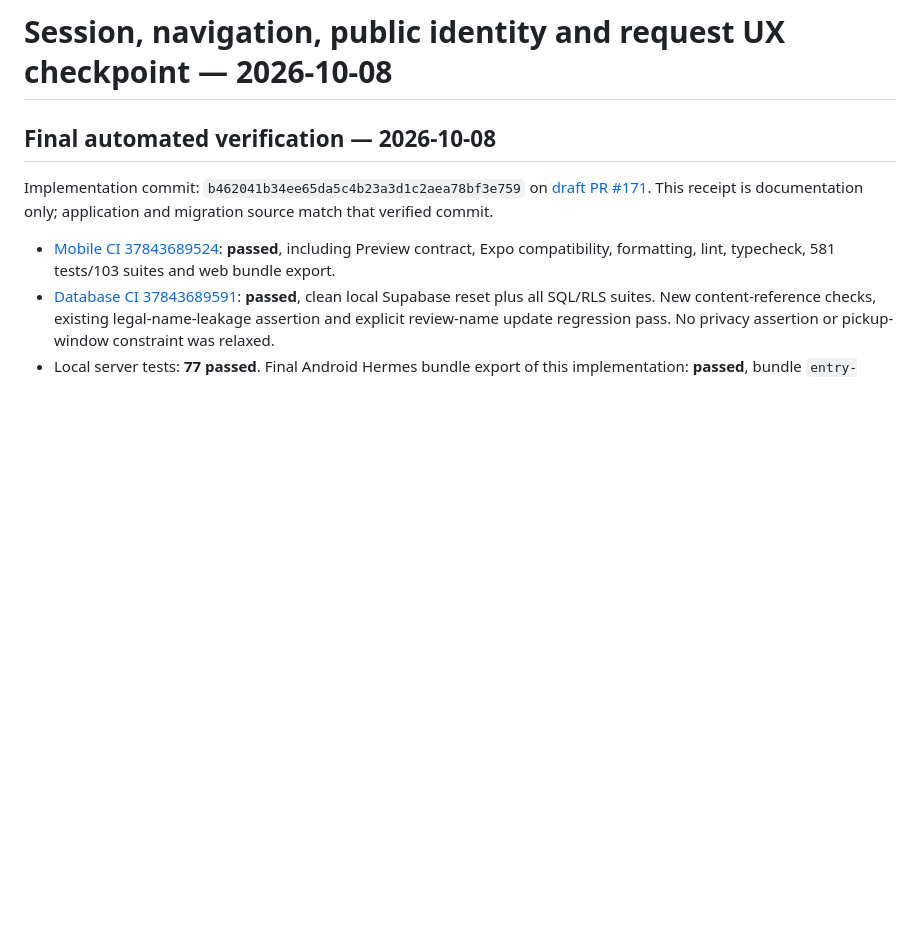
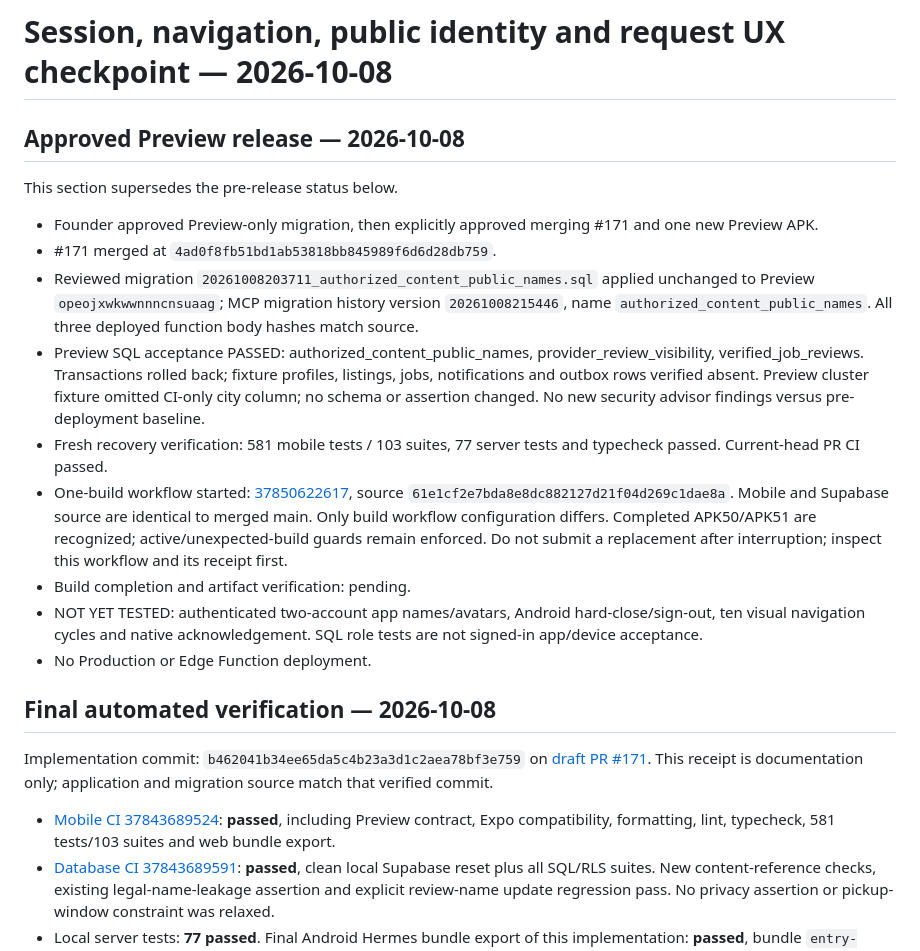
Before and after one commit to pushee-io/My-Corner-Trusted-People, a Markdown page: docs/SESSION_UX_IDENTITY_CHECKPOINT.md, the part around the change. Drawn GitHub-style; blank space fills up the shorter version.

Commit message:
Record Preview migration acceptance and approved APK workflow

```diff
--- a/docs/SESSION_UX_IDENTITY_CHECKPOINT.md
+++ b/docs/SESSION_UX_IDENTITY_CHECKPOINT.md
@@ -1,4 +1,18 @@
 # Session, navigation, public identity and request UX checkpoint — 2026-10-08
+
+## Approved Preview release — 2026-10-08
+
+This section supersedes the pre-release status below.
+
+- Founder approved Preview-only migration, then explicitly approved merging #171 and one new Preview APK.
+- #171 merged at `4ad0f8fb51bd1ab53818bb845989f6d6d28db759`.
+- Reviewed migration `20261008203711_authorized_content_public_names.sql` applied unchanged to Preview `opeojxwkwwnnncnsuaag`; MCP migration history version `20261008215446`, name `authorized_content_public_names`. All three deployed function body hashes match source.
+- Preview SQL acceptance PASSED: authorized_content_public_names, provider_review_visibility, verified_job_reviews. Transactions rolled back; fixture profiles, listings, jobs, notifications and outbox rows verified absent. Preview cluster fixture omitted CI-only city column; no schema or assertion changed. No new security advisor findings versus pre-deployment baseline.
+- Fresh recovery verification: 581 mobile tests / 103 suites, 77 server tests and typecheck passed. Current-head PR CI passed.
+- One-build workflow started: [37850622617](https://github.com/pushee-io/My-Corner-Trusted-People/actions/runs/37850622617), source `61e1cf2e7bda8e8dc882127d21f04d269c1dae8a`. Mobile and Supabase source are identical to merged main. Only build workflow configuration differs. Completed APK50/APK51 are recognized; active/unexpected-build guards remain enforced. Do not submit a replacement after interruption; inspect this workflow and its receipt first.
+- Build completion and artifact verification: pending.
+- NOT YET TESTED: authenticated two-account app names/avatars, Android hard-close/sign-out, ten visual navigation cycles and native acknowledgement. SQL role tests are not signed-in app/device acceptance.
+- No Production or Edge Function deployment.
 
 ## Final automated verification — 2026-10-08
 
```
